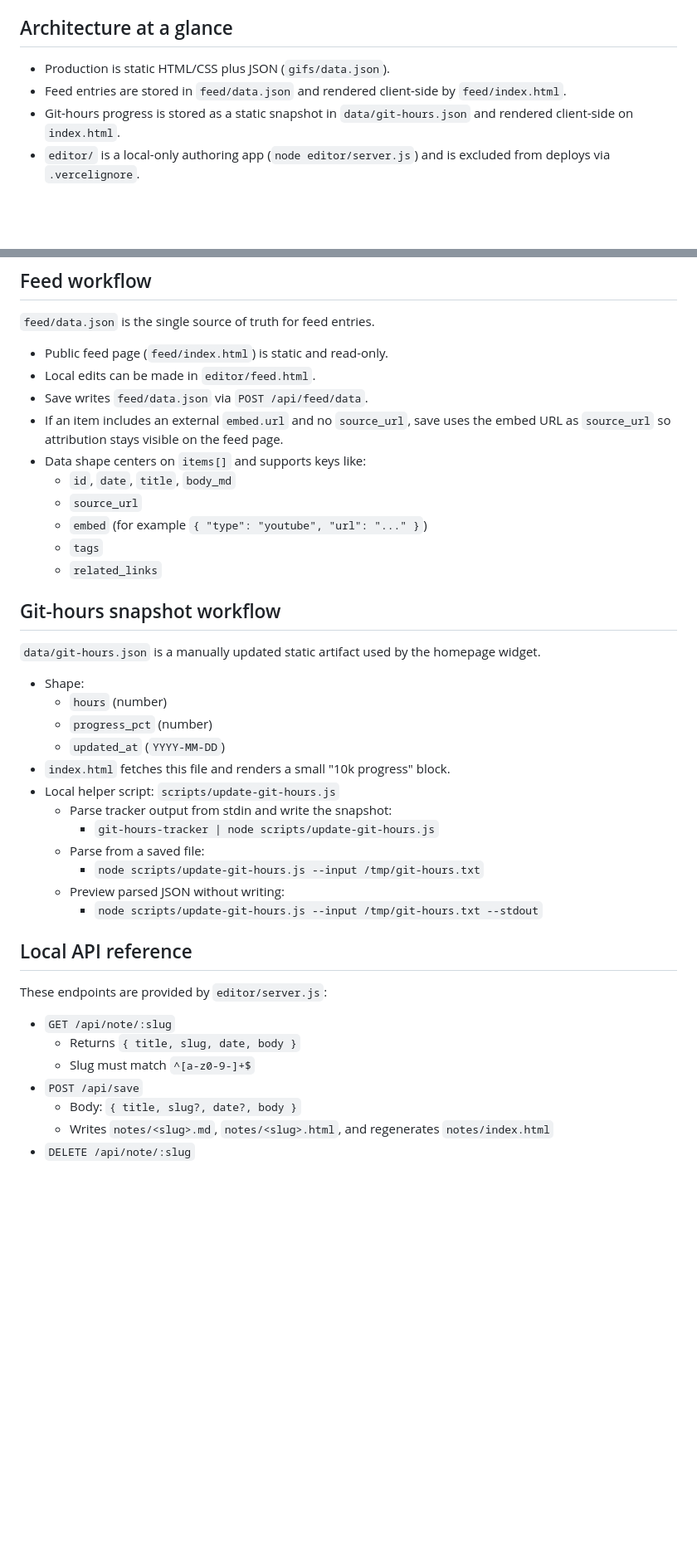
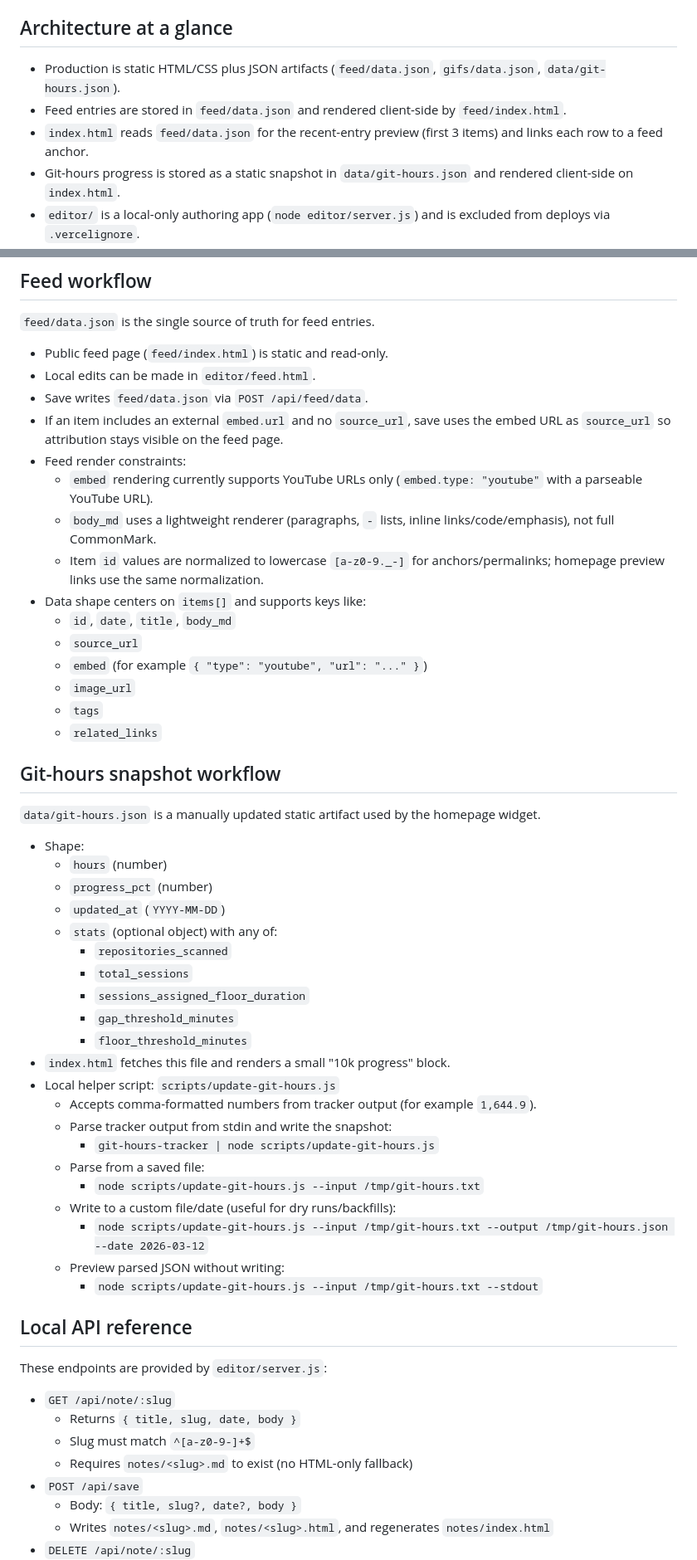
Before and after one commit to mmbmf1/michaelmace.dev, a Markdown page: README.md, 2 parts joined by grey strips. Shown at 83% size. Drawn GitHub-style; blank space fills up the shorter version.

Commit message:
docs: update README for feed and git-hours workflows
Co-authored-by: Michael Mace <michael.mace@conexon.us>

```diff
--- a/README.md
+++ b/README.md
@@ -10,8 +10,9 @@ Static personal site deployed to Vercel.
 
 ## Architecture at a glance
 
-- Production is static HTML/CSS plus JSON (`gifs/data.json`).
+- Production is static HTML/CSS plus JSON artifacts (`feed/data.json`, `gifs/data.json`, `data/git-hours.json`).
 - Feed entries are stored in `feed/data.json` and rendered client-side by `feed/index.html`.
+- `index.html` reads `feed/data.json` for the recent-entry preview (first 3 items) and links each row to a feed anchor.
 - Git-hours progress is stored as a static snapshot in `data/git-hours.json` and rendered client-side on `index.html`.
 - `editor/` is a local-only authoring app (`node editor/server.js`) and is excluded from deploys via `.vercelignore`.
 - The editor serves:
@@ -78,10 +79,15 @@ Editor behavior (`editor/gifs.html`):
 - Save writes `feed/data.json` via `POST /api/feed/data`.
 - If an item includes an external `embed.url` and no `source_url`, save uses the
   embed URL as `source_url` so attribution stays visible on the feed page.
+- Feed render constraints:
+  - `embed` rendering currently supports YouTube URLs only (`embed.type: "youtube"` with a parseable YouTube URL).
+  - `body_md` uses a lightweight renderer (paragraphs, `-` lists, inline links/code/emphasis), not full CommonMark.
+  - Item `id` values are normalized to lowercase `[a-z0-9._-]` for anchors/permalinks; homepage preview links use the same normalization.
 - Data shape centers on `items[]` and supports keys like:
   - `id`, `date`, `title`, `body_md`
   - `source_url`
   - `embed` (for example `{ "type": "youtube", "url": "..." }`)
+  - `image_url`
   - `tags`
   - `related_links`
 
@@ -93,12 +99,21 @@ Editor behavior (`editor/gifs.html`):
   - `hours` (number)
   - `progress_pct` (number)
   - `updated_at` (`YYYY-MM-DD`)
+  - `stats` (optional object) with any of:
+    - `repositories_scanned`
+    - `total_sessions`
+    - `sessions_assigned_floor_duration`
+    - `gap_threshold_minutes`
+    - `floor_threshold_minutes`
 - `index.html` fetches this file and renders a small "10k progress" block.
 - Local helper script: `scripts/update-git-hours.js`
+  - Accepts comma-formatted numbers from tracker output (for example `1,644.9`).
   - Parse tracker output from stdin and write the snapshot:
     - `git-hours-tracker | node scripts/update-git-hours.js`
   - Parse from a saved file:
     - `node scripts/update-git-hours.js --input /tmp/git-hours.txt`
+  - Write to a custom file/date (useful for dry runs/backfills):
+    - `node scripts/update-git-hours.js --input /tmp/git-hours.txt --output /tmp/git-hours.json --date 2026-03-12`
   - Preview parsed JSON without writing:
     - `node scripts/update-git-hours.js --input /tmp/git-hours.txt --stdout`
 
@@ -109,6 +124,7 @@ These endpoints are provided by `editor/server.js`:
 - `GET /api/note/:slug`
   - Returns `{ title, slug, date, body }`
   - Slug must match `^[a-z0-9-]+$`
+  - Requires `notes/<slug>.md` to exist (no HTML-only fallback)
 - `POST /api/save`
   - Body: `{ title, slug?, date?, body }`
   - Writes `notes/<slug>.md`, `notes/<slug>.html`, and regenerates `notes/index.html`
```
Also changed, not shown: other parts of README.md (+5 -1 lines).
